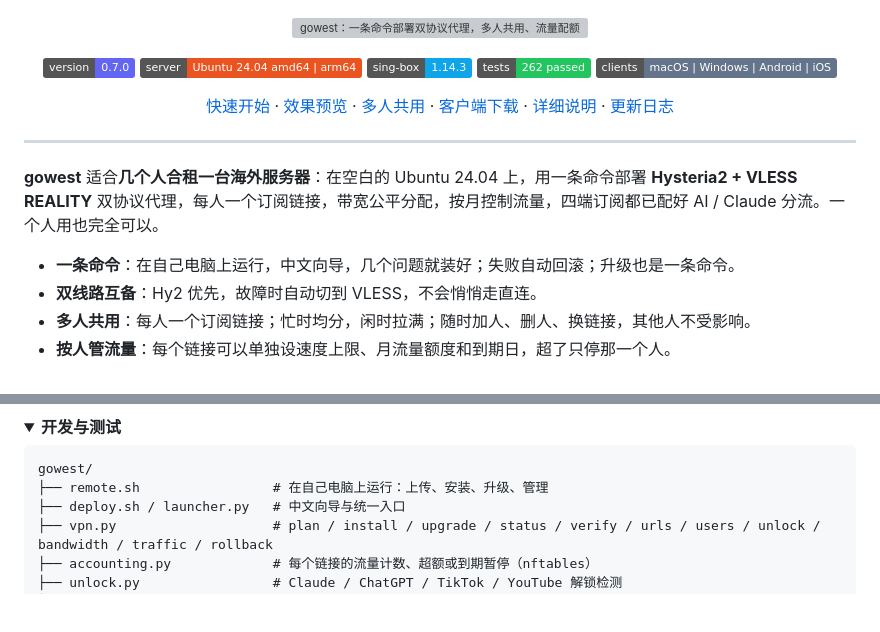
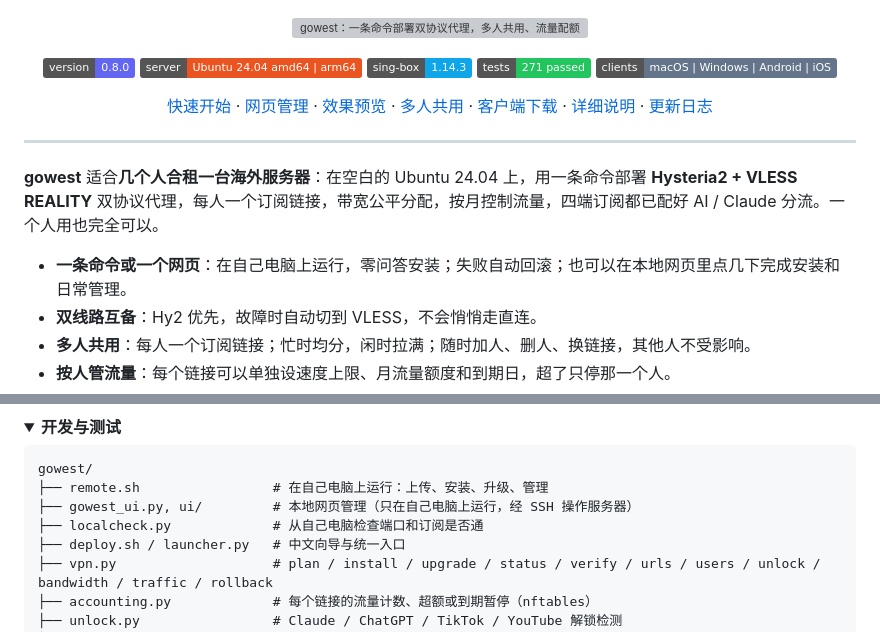
Before and after one commit to lileilei2023/gowest, a Markdown page: README.md, 2 parts joined by grey strips. Drawn GitHub-style; folded sections open; badges without logos; blank space fills up the shorter version; grey boxes are pictures that could not be loaded.

````diff
--- a/README.md
+++ b/README.md
@@ -3,15 +3,16 @@
 </p>
 
 <p align="center">
-  <img alt="version" src="https://img.shields.io/badge/version-0.7.0-6366f1">
+  <img alt="version" src="https://img.shields.io/badge/version-0.8.0-6366f1">
   <img alt="platform" src="https://img.shields.io/badge/server-Ubuntu%2024.04%20amd64%20%7C%20arm64-e95420">
   <img alt="sing-box" src="https://img.shields.io/badge/sing--box-1.14.3-0ea5e9">
-  <img alt="tests" src="https://img.shields.io/badge/tests-262%20passed-22c55e">
+  <img alt="tests" src="https://img.shields.io/badge/tests-271%20passed-22c55e">
   <img alt="clients" src="https://img.shields.io/badge/clients-macOS%20%7C%20Windows%20%7C%20Android%20%7C%20iOS-64748b">
 </p>
 
 <p align="center">
   <a href="#-快速开始">快速开始</a> ·
+  <a href="#-网页管理">网页管理</a> ·
   <a href="#-效果预览">效果预览</a> ·
   <a href="#-多人共用与流量配额">多人共用</a> ·
   <a href="#-客户端下载">客户端下载</a> ·
@@ -23,7 +24,7 @@
 
 **gowest** 适合**几个人合租一台海外服务器**：在空白的 Ubuntu 24.04 上，用一条命令部署 **Hysteria2 + VLESS REALITY** 双协议代理，每人一个订阅链接，带宽公平分配，按月控制流量，四端订阅都已配好 AI / Claude 分流。一个人用也完全可以。
 
-- **一条命令**：在自己电脑上运行，中文向导，几个问题就装好；失败自动回滚；升级也是一条命令。
+- **一条命令或一个网页**：在自己电脑上运行，零问答安装；失败自动回滚；也可以在本地网页里点几下完成安装和日常管理。
 - **双线路互备**：Hy2 优先，故障时自动切到 VLESS，不会悄悄走直连。
 - **多人共用**：每人一个订阅链接；忙时均分，闲时拉满；随时加人、删人、换链接，其他人不受影响。
 - **按人管流量**：每个链接可以单独设速度上限、月流量额度和到期日，超了只停那一个人。
@@ -154,6 +176,8 @@ Mac / Windows 也可以直接运行 `clients/` 里的一键脚本，自动下载
 ```text
 gowest/
 ├── remote.sh                 # 在自己电脑上运行：上传、安装、升级、管理
+├── gowest_ui.py, ui/         # 本地网页管理（只在自己电脑上运行，经 SSH 操作服务器）
+├── localcheck.py             # 从自己电脑检查端口和订阅是否通
 ├── deploy.sh / launcher.py   # 中文向导与统一入口
 ├── vpn.py                    # plan / install / upgrade / status / verify / urls / users / unlock / bandwidth / traffic / rollback
 ├── accounting.py             # 每个链接的流量计数、超额或到期暂停（nftables）
````
Also changed, not shown: other parts of README.md (+22 -1 lines), CHANGELOG.md (+14 -0 lines), docs/快速部署.md (+1 -1 lines), docs/images/webui-qr.png (added), docs/images/webui.png (added), 11 other files.
